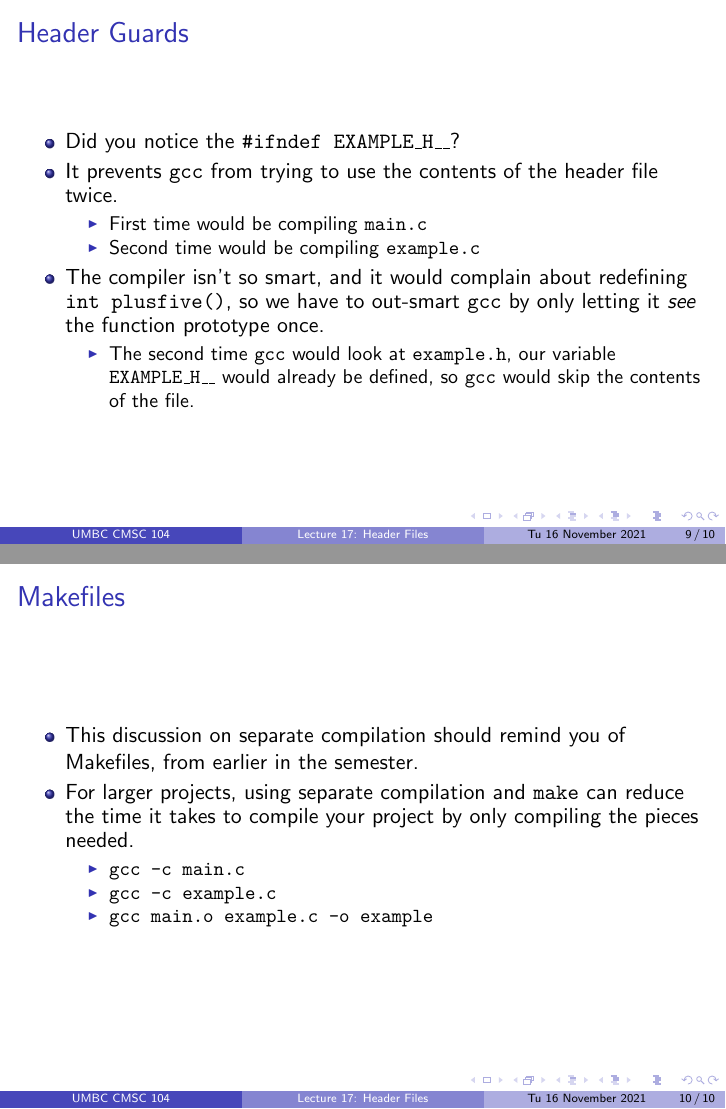
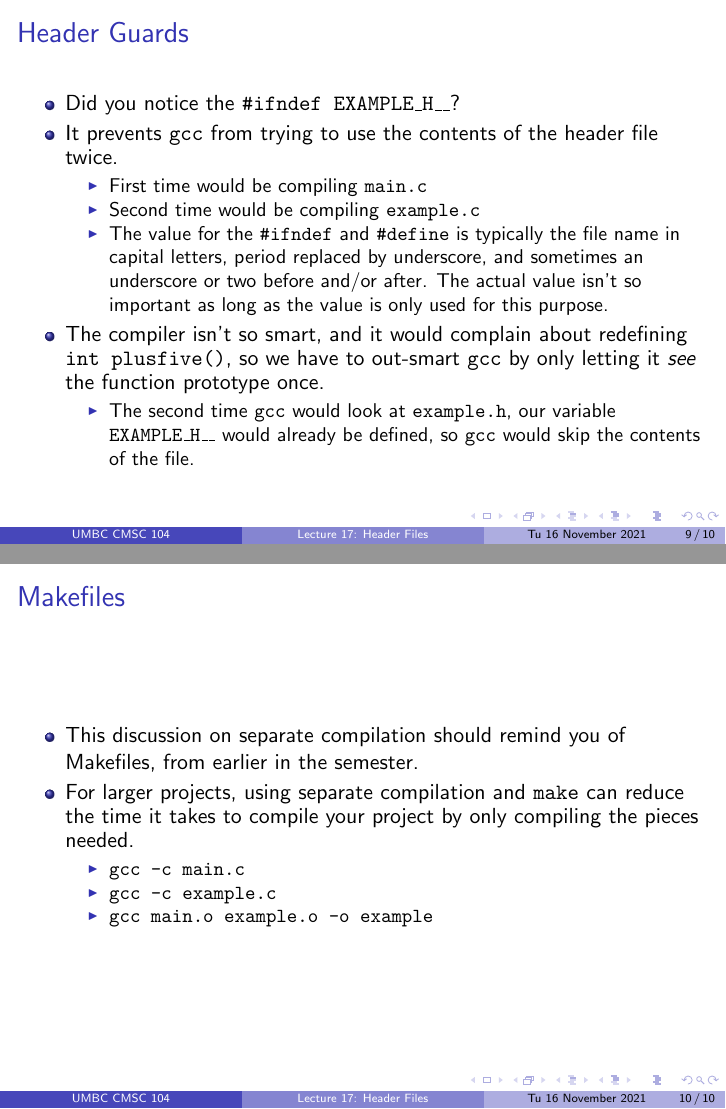
Before and after one commit to rjzak/CMSC104, LaTeX slides (L17_HeaderFiles/main.tex): pages 9 and 10 of 10, joined at a grey line. Compiled offline with pdfLaTeX.

Commit message:
L17 touch-ups

```diff
--- a/L17_HeaderFiles/main.tex
+++ b/L17_HeaderFiles/main.tex
@@ -117,6 +117,7 @@ $
         \begin{itemize}
             \item First time would be compiling \texttt{main.c}
             \item Second time would be compiling \texttt{example.c}
+            \item The value for the \texttt{\#ifndef} and \texttt{\#define} is typically the file name in capital letters, period replaced by underscore, and sometimes an underscore or two before and/or after. The actual value isn't so important as long as the value is only used for this purpose.
         \end{itemize}
         \item The compiler isn't so smart, and it would complain about redefining \texttt{int plusfive()}, so we have to out-smart \texttt{gcc} by only letting it \textit{see} the function prototype once.
         \begin{itemize}
@@ -132,7 +133,7 @@ $
         \begin{itemize}
             \item \texttt{gcc -c main.c}
             \item \texttt{gcc -c example.c}
-            \item \texttt{gcc main.o example.c -o example}
+            \item \texttt{gcc main.o example.o -o example}
         \end{itemize}
     \end{itemize}
 \end{frame}
```
